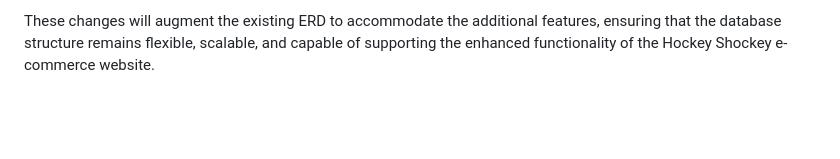
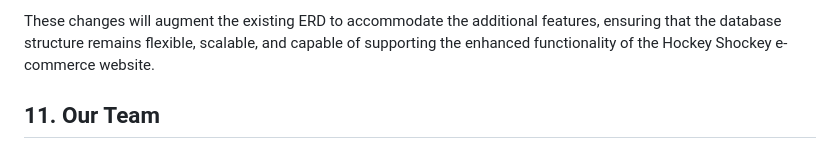
Before and after one commit to pavitsingh87/ECommProjectGroup2, a Markdown page: documentation/Proposal.md, the part around the change. GitHub-like rendering; blank space fills up the shorter version.

Commit message:
proposal-update

```diff
--- a/documentation/Proposal.md
+++ b/documentation/Proposal.md
@@ -478,3 +478,5 @@ Implementing the value-added features for the Hockey Shockey e-commerce website
 - Description: Introduce attributes like "Inventory_Alert_Status" or "Alert_Threshold" in the Products entity to enable real-time inventory notifications.
 
 These changes will augment the existing ERD to accommodate the additional features, ensuring that the database structure remains flexible, scalable, and capable of supporting the enhanced functionality of the Hockey Shockey e-commerce website.
+
+## 11. Our Team
```
